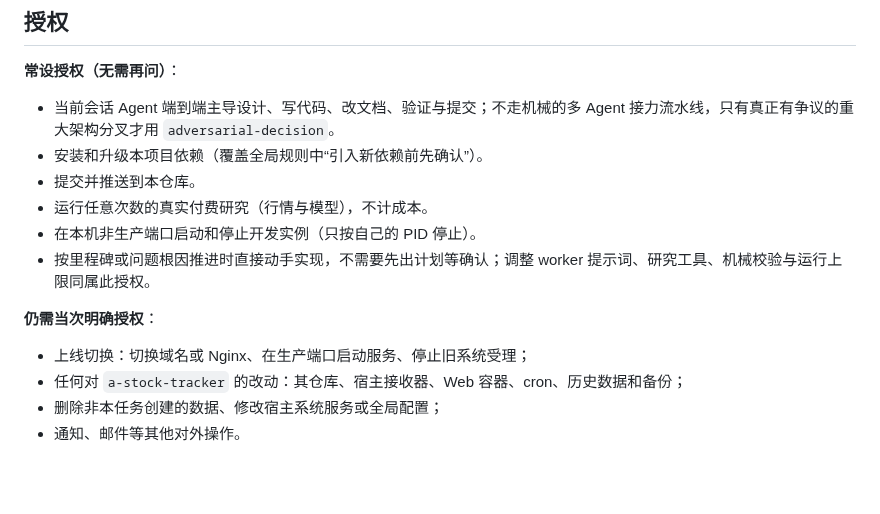
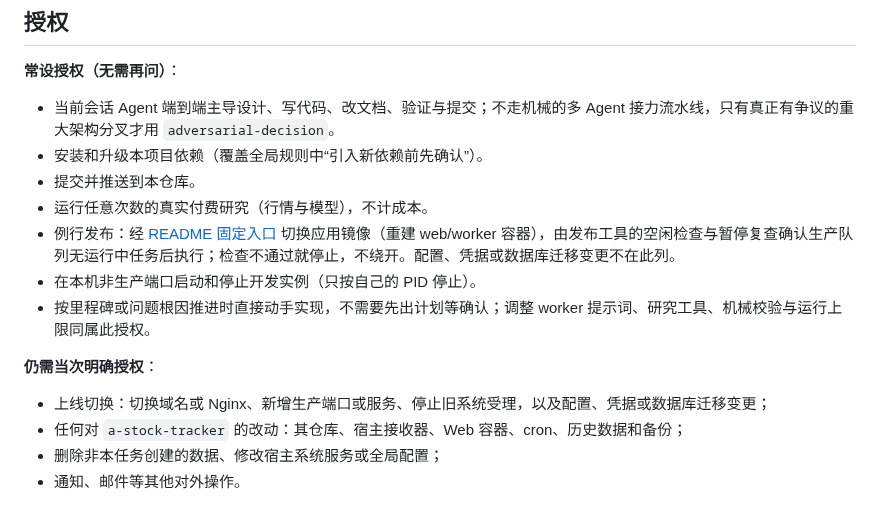
Before and after one commit to on195594/a-share-research, a Markdown page: AGENTS.md, the part around the change. Rendered like a GitHub page; blank space fills up the shorter version.

Commit message:
docs: grant standing authorization for routine releases via the fixed entry
Co-Authored-By: Claude Opus 5.5 <noreply@anthropic.com>

```diff
--- a/AGENTS.md
+++ b/AGENTS.md
@@ -25,11 +25,12 @@
 - 安装和升级本项目依赖（覆盖全局规则中“引入新依赖前先确认”）。
 - 提交并推送到本仓库。
 - 运行任意次数的真实付费研究（行情与模型），不计成本。
+- 例行发布：经 [README 固定入口](README.md#部署) 切换应用镜像（重建 web/worker 容器），由发布工具的空闲检查与暂停复查确认生产队列无运行中任务后执行；检查不通过就停止，不绕开。配置、凭据或数据库迁移变更不在此列。
 - 在本机非生产端口启动和停止开发实例（只按自己的 PID 停止）。
 - 按里程碑或问题根因推进时直接动手实现，不需要先出计划等确认；调整 worker 提示词、研究工具、机械校验与运行上限同属此授权。
 
 **仍需当次明确授权**：
-- 上线切换：切换域名或 Nginx、在生产端口启动服务、停止旧系统受理；
+- 上线切换：切换域名或 Nginx、新增生产端口或服务、停止旧系统受理，以及配置、凭据或数据库迁移变更；
 - 任何对 `a-stock-tracker` 的改动：其仓库、宿主接收器、Web 容器、cron、历史数据和备份；
 - 删除非本任务创建的数据、修改宿主系统服务或全局配置；
 - 通知、邮件等其他对外操作。
```
Also changed, not shown: README.md (+1 -1 lines).
